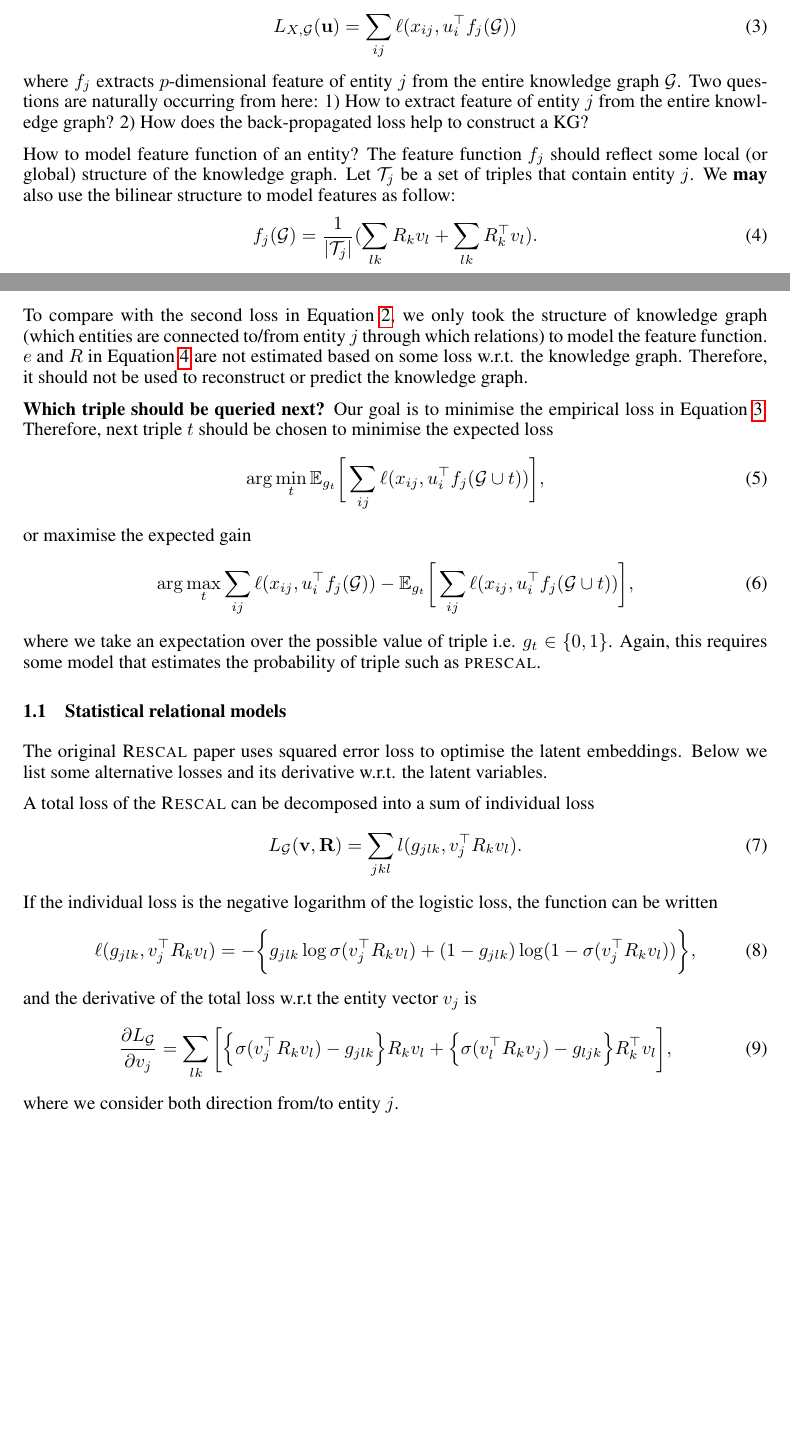
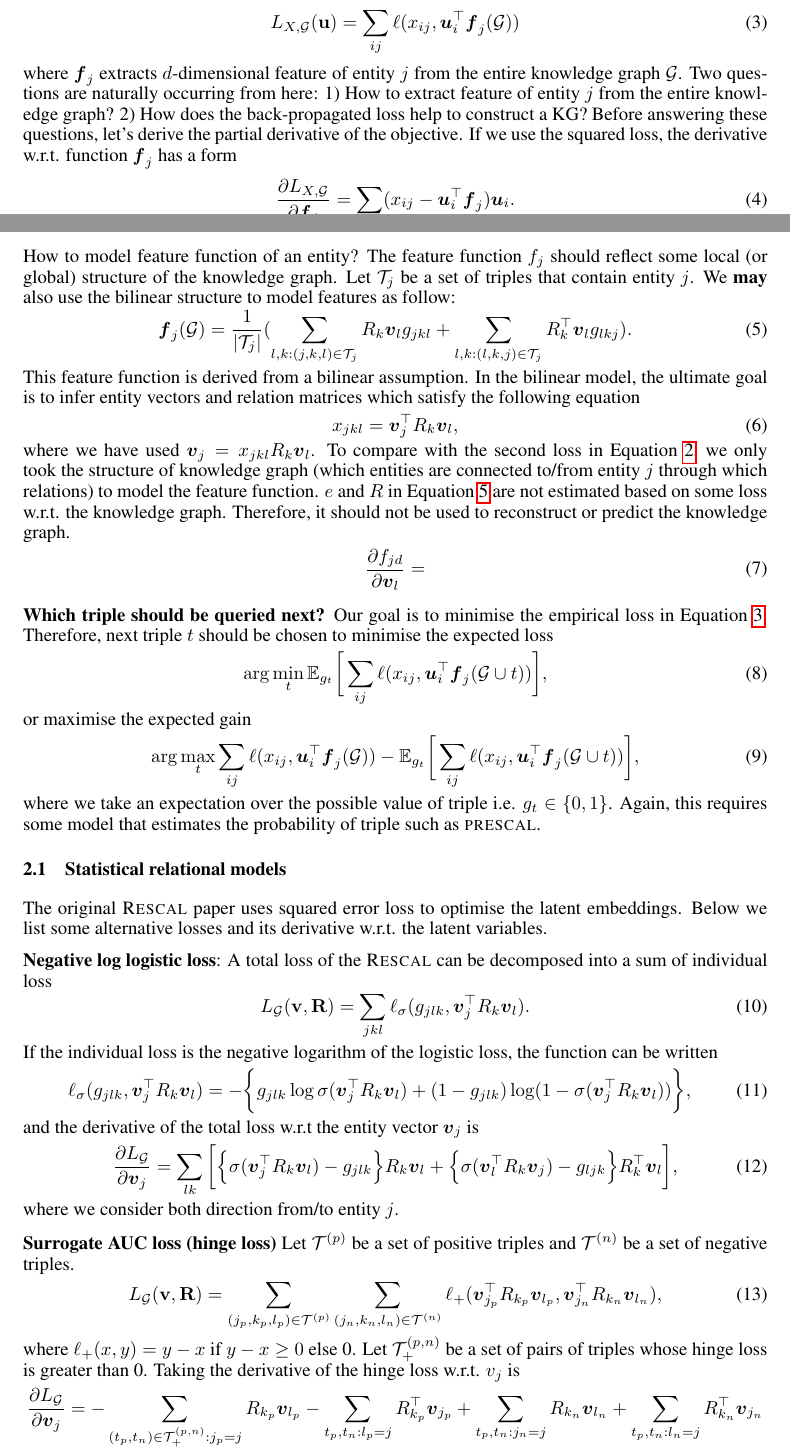
Before and after one commit to dongwookim-ml/sparse-graph-prior, a LaTeX document (notes/loss_propagate/loss_propagate.tex): two parts of pages 1 and 2 of 3, joined at a grey line, cut so that both start at the same text, the shorter picture padded with empty space. Compiled offline with pdfLaTeX.

Commit message:
continue on backpropagation.

```diff
--- a/notes/loss_propagate/loss_propagate.tex
+++ b/notes/loss_propagate/loss_propagate.tex
@@ -68,43 +68,66 @@ A squared error is typically used as a loss for the matrix factorisation. We may
 One way to back propagate the loss of the classification is to design nested objectives. One possible candidate is
 \begin{align}
 \label{eqn:obj}
-L_{X, \mathcal{G}}(\mathbf{u}) & = \sum_{ij}\ell(x_{ij}, u_{i}^\top f_j(\mathcal{G}))
+L_{X, \mathcal{G}}(\mathbf{u}) & = \sum_{ij}\ell(x_{ij}, \bs{u}_{i}^\top \bs{f}_j(\mathcal{G}))
 \end{align}
-where $f_j$ extracts $p$-dimensional feature of entity $j$ from the entire knowledge graph $\mathcal{G}$. Two questions are naturally occurring from here: 1) How to extract feature of entity $j$ from the entire knowledge graph? 2) How does the back-propagated loss help to construct a KG?
+where $\bs{f}_j$ extracts $d$-dimensional feature of entity $j$ from the entire knowledge graph $\mathcal{G}$. Two questions are naturally occurring from here: 1) How to extract feature of entity $j$ from the entire knowledge graph? 2) How does the back-propagated loss help to construct a KG? Before answering these questions, let's derive the partial derivative of the objective. If we use the squared loss, the derivative w.r.t. function $\bs{f}_j$ has a form
+\begin{align}
+\frac{\partial L_{X, \mathcal{G}}}{\partial \bs{f}_j} = \sum_{i}(x_{ij} - \bs{u}_i^\top \bs{f}_j) \bs{u}_i.
+\end{align}
 
 How to model feature function of an entity? The feature function $f_j$ should reflect some local (or global) structure of the knowledge graph.  Let $\mathcal{T}_j$ be a set of triples that contain entity $j$. We \textbf{may} also use the bilinear structure to model features as follow:
 \begin{align}
 \label{eqn:feature_fn}
-f_j(\mathcal{G}) = \frac{1}{|\mathcal{T}_j|} ( \sum_{lk} R_k v_{l} + \sum_{lk}R_k^\top v_{l} ).
+\bs{f}_j(\mathcal{G}) = \frac{1}{|\mathcal{T}_j|} ( \sum_{l,k:(j,k,l) \in \mathcal{T}_j} R_k \bs{v}_{l} g_{jkl} + \sum_{l,k:(l,k,j) \in \mathcal{T}_j}R_k^\top \bs{v}_{l} g_{lkj} ).
 \end{align}
+This feature function is derived from a bilinear assumption. In the bilinear model, the ultimate goal is to infer entity vectors and relation matrices which satisfy the following equation
+\begin{align}
+x_{jkl} = \bs{v}_j ^\top R_k \bs{v}_l,
+\end{align}
+where we have used $\bs{v}_j = x_{jkl} R_k \bs{v}_l$.
 To compare with the second loss in Equation \ref{eqn:two_losses}, we only took the structure of knowledge graph (which entities are connected to/from entity $j$ through which relations) to model the feature function. $e$ and $R$ in Equation \ref{eqn:feature_fn} are not estimated based on some loss w.r.t. the knowledge graph. Therefore, it should not be used to reconstruct or predict the knowledge graph.
+\begin{align}
+\frac{\partial f_{jd}}{\partial\bs{v}_l} =
+\end{align}
 
 \textbf{Which triple should be queried next?} Our goal is to minimise the empirical loss in Equation \ref{eqn:obj}. Therefore, next triple $t$ should be chosen to minimise the expected loss
 \begin{align}
-\arg\min_t \mathbb{E}_{g_t}\bigg[\sum_{ij}\ell(x_{ij}, u_{i}^\top  f_j(\mathcal{G} \cup t))\bigg],
+\arg\min_t \mathbb{E}_{g_t}\bigg[\sum_{ij}\ell(x_{ij}, \bs{u}_{i}^\top  \bs{f}_j(\mathcal{G} \cup t))\bigg],
 \end{align}
 or maximise the expected gain
 \begin{align}
-\arg\max_t \sum_{ij}\ell(x_{ij}, u_{i}^\top  f_j(\mathcal{G})) - \mathbb{E}_{g_t}\bigg[\sum_{ij}\ell(x_{ij}, u_{i}^\top  f_j(\mathcal{G} \cup t))\bigg],
+\arg\max_t \sum_{ij}\ell(x_{ij}, \bs{u}_{i}^\top  \bs{f}_j(\mathcal{G})) - \mathbb{E}_{g_t}\bigg[\sum_{ij}\ell(x_{ij}, \bs{u}_{i}^\top  \bs{f}_j(\mathcal{G} \cup t))\bigg],
 \end{align}
 where we take an expectation over the possible value of triple i.e. $g_t \in \{0, 1\}$. Again, this requires some model that estimates the probability of triple such as \textsc{prescal}.
 
 \subsection{Statistical relational models}
 The original \textsc{Rescal} paper uses squared error loss to optimise the latent embeddings. Below we list some alternative losses and its derivative w.r.t. the latent variables.
 
+\textbf{Negative log logistic loss}:
 A total loss of the \textsc{Rescal} can be decomposed into a sum of individual loss
 \begin{align}
-L_\mathcal{G}(\mathbf{v}, \mathbf{R}) = \sum_{jkl} l(g_{jlk}, v_j^\top R_k v_l).
+L_\mathcal{G}(\mathbf{v}, \mathbf{R}) = \sum_{jkl} \ell_\sigma(g_{jlk}, \bs{v}_j^\top R_k \bs{v}_l).
 \end{align}
 If the individual loss is the negative logarithm of the logistic loss, the function can be written
 \begin{align}
-\ell(g_{jlk}, v_j^\top R_k v_l) = - \bigg\{g_{jlk} \log \sigma(v_j^\top R_k v_l) + (1- g_{jlk}) \log (1- \sigma(v_j^\top R_k v_l))\bigg\},
+\ell_\sigma(g_{jlk}, \bs{v}_j^\top R_k \bs{v}_l) = - \bigg\{g_{jlk} \log \sigma(\bs{v}_j^\top R_k \bs{v}_l) + (1- g_{jlk}) \log (1- \sigma(\bs{v}_j^\top R_k \bs{v}_l))\bigg\},
 \end{align}
-and the derivative of the total loss w.r.t the entity vector $v_j$ is
+and the derivative of the total loss w.r.t the entity vector $\bs{v}_j$ is
 \begin{align}
-\frac{\partial L_\mathcal{G}}{\partial v_j} =  \sum_{lk}\bigg[\Big\{\sigma(v_j^\top R_k v_l) - g_{jlk}\Big\} R_k v_l + \Big\{\sigma(v_l^\top R_k v_j) - g_{ljk}\Big\} R_k^\top v_l \bigg],
+\frac{\partial L_\mathcal{G}}{\partial \bs{v}_j} =  \sum_{lk}\bigg[\Big\{\sigma(\bs{v}_j^\top R_k \bs{v}_l) - g_{jlk}\Big\} R_k \bs{v}_l + \Big\{\sigma(\bs{v}_l^\top R_k \bs{v}_j) - g_{ljk}\Big\} R_k^\top \bs{v}_l \bigg],
 \end{align}
 where we consider both direction from/to entity $j$.
+
+\textbf{Surrogate AUC loss (hinge loss)}
+Let $\mathcal{T}^{(p)}$ be a set of positive triples and $\mathcal{T}^{(n)}$ be a set of negative triples.
+\begin{align}
+L_\mathcal{G}(\mathbf{v}, \mathbf{R}) = \sum_{(j_p,k_p,l_p) \in \mathcal{T}^{(p)}}\sum_{(j_n, k_n, l_n) \in \mathcal{T}^{(n)}} \ell_+(\bs{v}_{j_p}^\top R_{k_p} \bs{v}_{l_p}, \bs{v}_{j_n}^\top R_{k_n} \bs{v}_{l_n}),
+\end{align}
+where $\ell_+(x, y) = y - x$ if $y - x \geq 0$ else 0. Let $\mathcal{T}_+^{(p,n)}$ be a set of pairs of triples whose hinge loss is greater than 0. Taking the derivative of the hinge loss w.r.t. $v_j$ is
+\begin{align}
+\frac{\partial L_\mathcal{G}}{\partial \bs{v}_j} = - \sum_{(t_p, t_n) \in \mathcal{T}_+^{(p,n)} : j_p = j} R_{k_p}\bs{v}_{l_p} - \sum_{t_p, t_n: l_p = j} R_{k_p}^\top \bs{v}_{j_p} + \sum_{t_p, t_n: j_n = j} R_{k_n}\bs{v}_{l_n}  + \sum_{t_p, t_n: l_n = j} R_{k_n}^\top \bs{v}_{j_n}
+\end{align}
+
 
 
 %\textsc{TransE}
```
Also changed, not shown: notes/loss_propagate/loss_propagate.tex (6 more changed lines).
